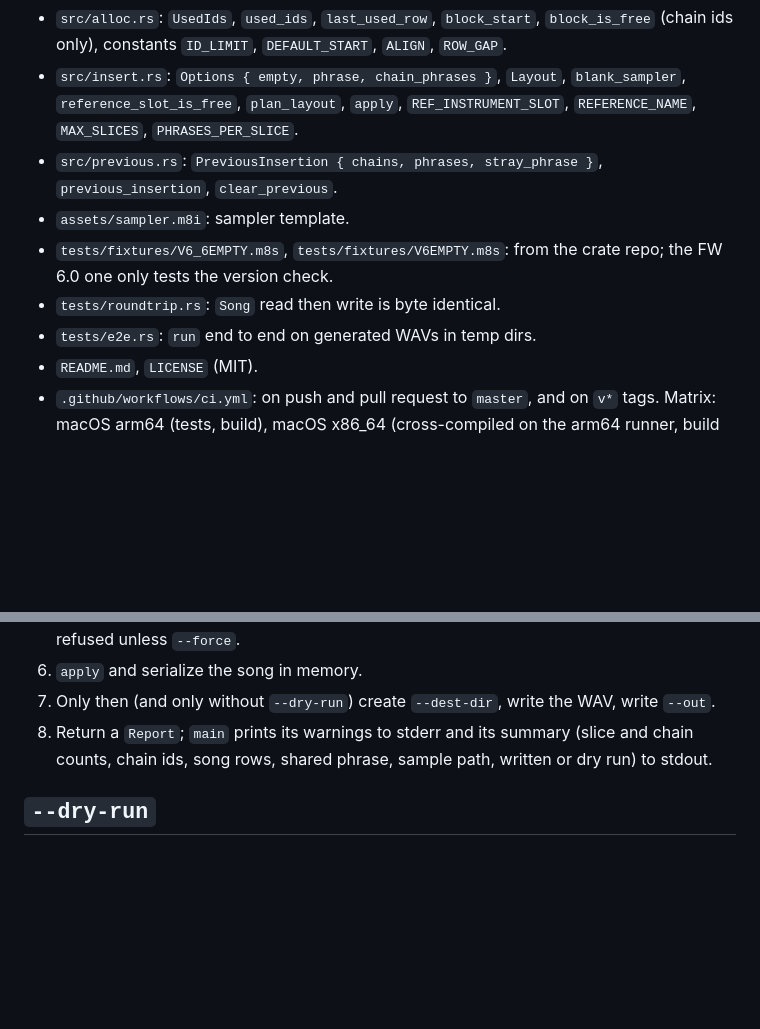
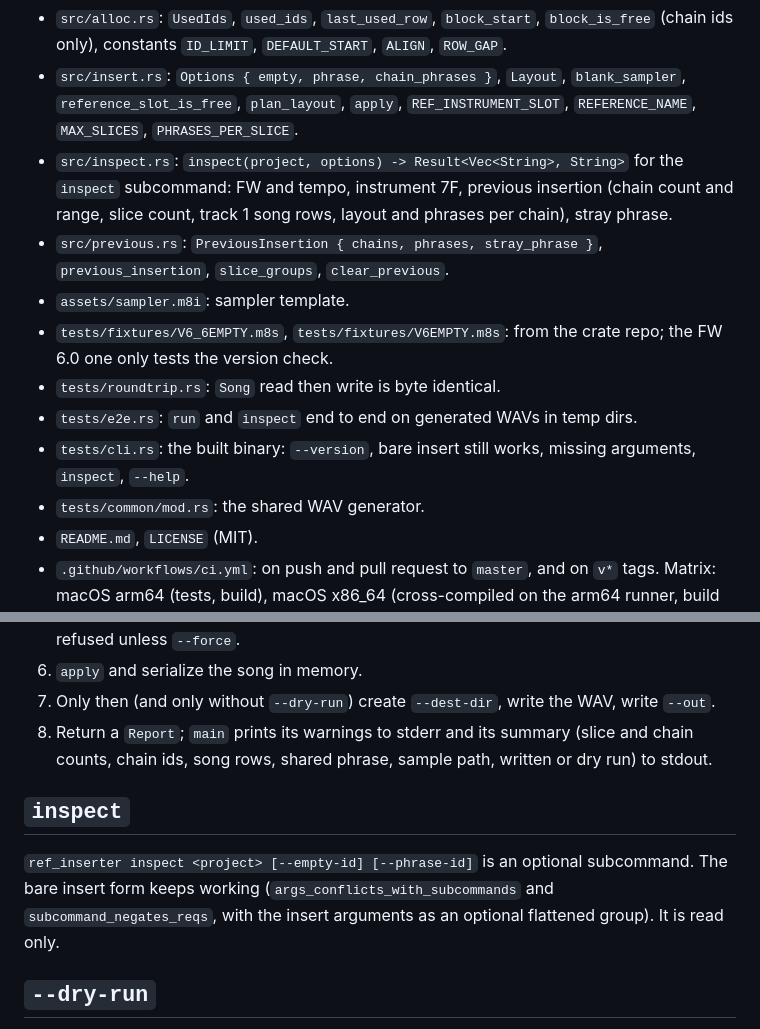
Before and after one commit to dwat3r/m8-ref-inserter, a Markdown page: docs/ref-song-inserter-plan.md, 2 parts joined by grey strips. Drawn GitHub-style; blank space fills up the shorter version.

Commit message:
Document the inspect subcommand in the plan
Co-Authored-By: Claude Sonnet 5.5 <noreply@anthropic.com>

```diff
--- a/docs/ref-song-inserter-plan.md
+++ b/docs/ref-song-inserter-plan.md
@@ -51,11 +51,14 @@ ref_inserter <project.m8s> <reference.wav> --dest-dir <local dir> --m8-dir <dir
 - `src/wav.rs`: `Wav`, `parse`, `slice_frames`, `slice_count`, `with_cue_points`.
 - `src/alloc.rs`: `UsedIds`, `used_ids`, `last_used_row`, `block_start`, `block_is_free` (chain ids only), constants `ID_LIMIT`, `DEFAULT_START`, `ALIGN`, `ROW_GAP`.
 - `src/insert.rs`: `Options { empty, phrase, chain_phrases }`, `Layout`, `blank_sampler`, `reference_slot_is_free`, `plan_layout`, `apply`, `REF_INSTRUMENT_SLOT`, `REFERENCE_NAME`, `MAX_SLICES`, `PHRASES_PER_SLICE`.
-- `src/previous.rs`: `PreviousInsertion { chains, phrases, stray_phrase }`, `previous_insertion`, `clear_previous`.
+- `src/inspect.rs`: `inspect(project, options) -> Result<Vec<String>, String>` for the `inspect` subcommand: FW and tempo, instrument 7F, previous insertion (chain count and range, slice count, track 1 song rows, layout and phrases per chain), stray phrase.
+- `src/previous.rs`: `PreviousInsertion { chains, phrases, stray_phrase }`, `previous_insertion`, `slice_groups`, `clear_previous`.
 - `assets/sampler.m8i`: sampler template.
 - `tests/fixtures/V6_6EMPTY.m8s`, `tests/fixtures/V6EMPTY.m8s`: from the crate repo; the FW 6.0 one only tests the version check.
 - `tests/roundtrip.rs`: `Song` read then write is byte identical.
-- `tests/e2e.rs`: `run` end to end on generated WAVs in temp dirs.
+- `tests/e2e.rs`: `run` and `inspect` end to end on generated WAVs in temp dirs.
+- `tests/cli.rs`: the built binary: `--version`, bare insert still works, missing arguments, `inspect`, `--help`.
+- `tests/common/mod.rs`: the shared WAV generator.
 - `README.md`, `LICENSE` (MIT).
 - `.github/workflows/ci.yml`: on push and pull request to `master`, and on `v*` tags. Matrix: macOS arm64 (tests, build), macOS x86_64 (cross-compiled on the arm64 runner, build only, to avoid paid Intel runners), Linux x86_64 and Windows x86_64 (tests, build). Each job packages `ref_inserter-<target>.tar.gz` (binary, README, LICENSE) as a workflow artifact; a tag push also creates a GitHub Release with `gh release create` and attaches the archives.
 
@@ -69,6 +72,10 @@ ref_inserter <project.m8s> <reference.wav> --dest-dir <local dir> --m8-dir <dir
 6. `apply` and serialize the song in memory.
 7. Only then (and only without `--dry-run`) create `--dest-dir`, write the WAV, write `--out`.
 8. Return a `Report`; `main` prints its warnings to stderr and its summary (slice and chain counts, chain ids, song rows, shared phrase, sample path, written or dry run) to stdout.
+
+## `inspect`
+
+`ref_inserter inspect <project> [--empty-id] [--phrase-id]` is an optional subcommand. The bare insert form keeps working (`args_conflicts_with_subcommands` and `subcommand_negates_reqs`, with the insert arguments as an optional flattened group). It is read only.
 
 ## `--dry-run`
 
```
